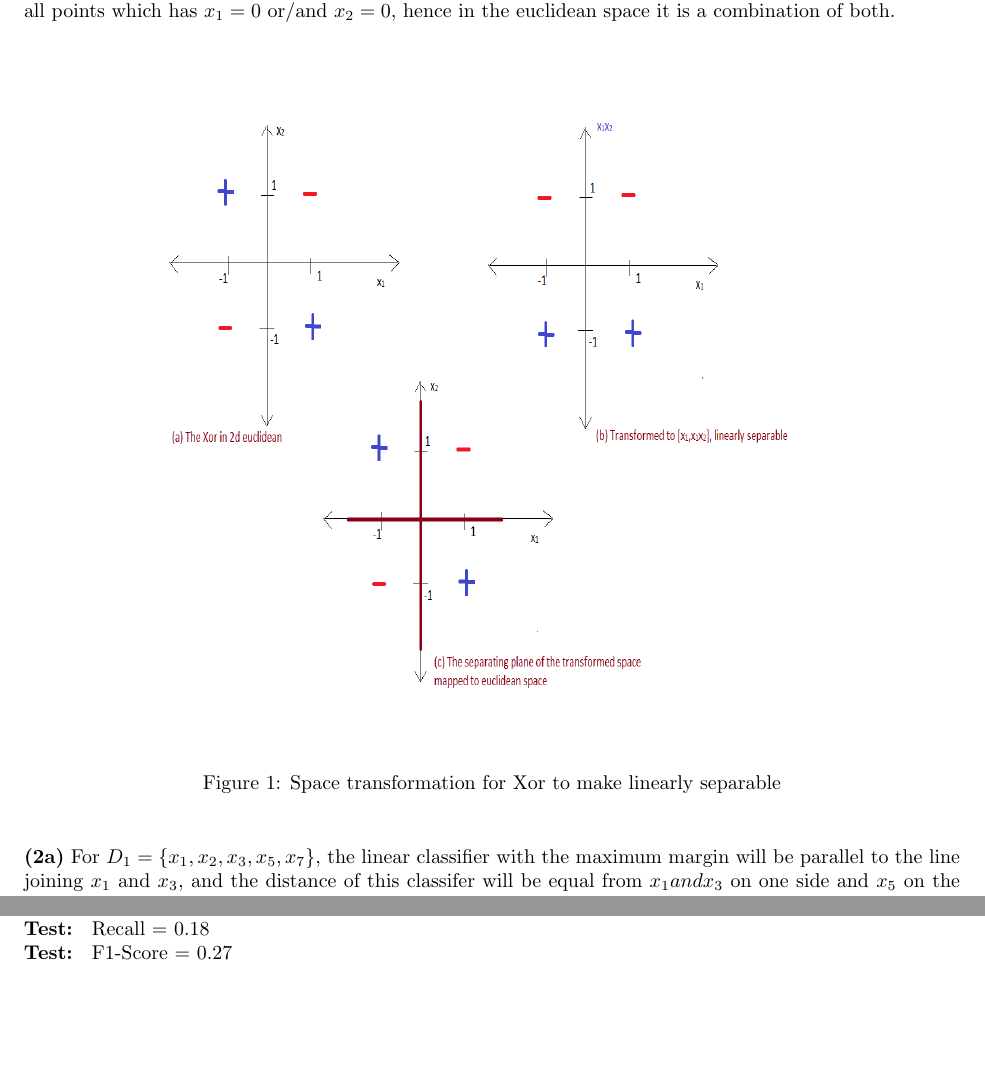
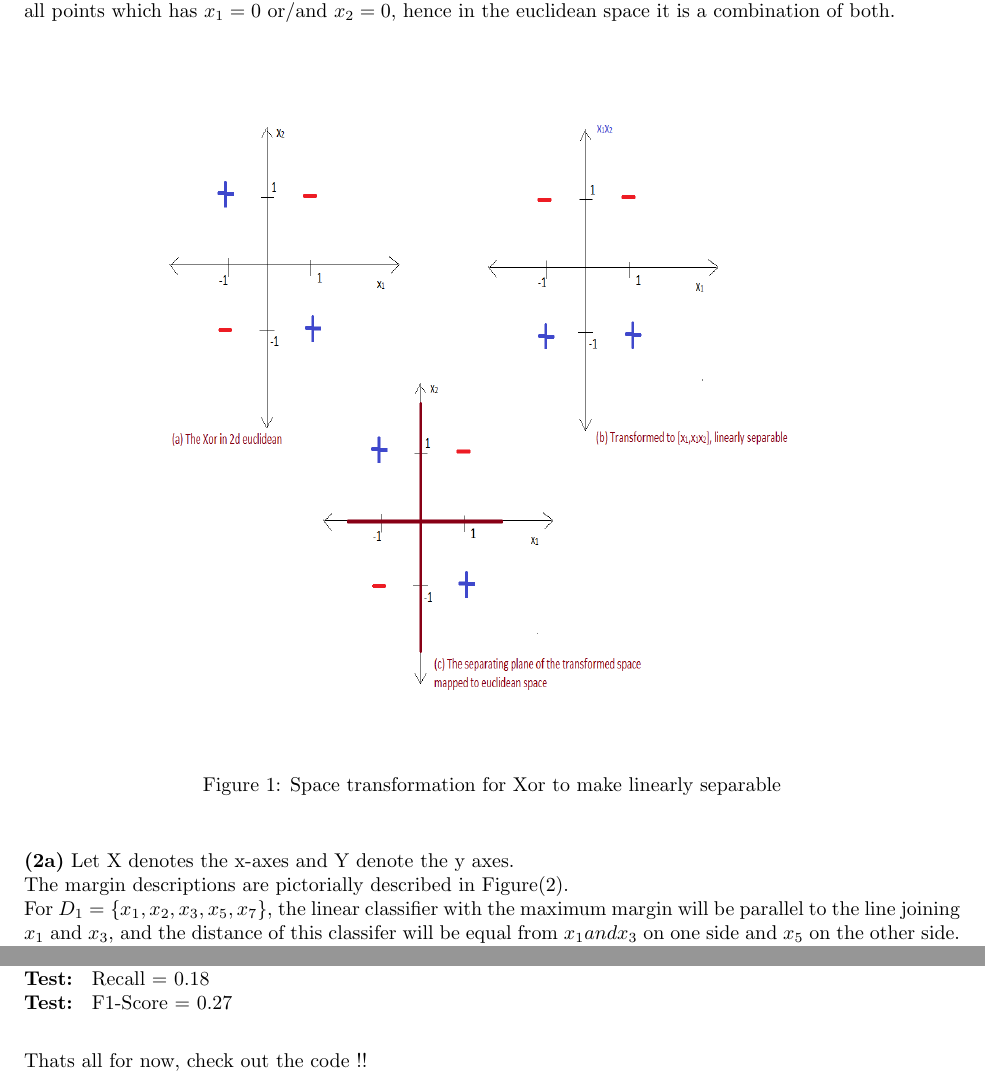
Before and after one commit to arnabd88/ML_Assignment5, a LaTeX problem sheet (Assignment5.tex): two parts of pages 2 and 9 of 9 before the commit and two parts of pages 2 and 10 of 10 after it, joined at a grey line, cut so that both start at the same text, the shorter picture padded with empty space. Compiled offline with pdfLaTeX.

Commit message:
Updates to Diagrams

```diff
--- a/Assignment5.tex
+++ b/Assignment5.tex
@@ -43,6 +43,8 @@
   \caption{Space transformation for Xor to make linearly separable}
   \end{figure}
 
-  \part{2a} For $D_1 = \{x_1, x_2, x_3, x_5, x_7\}$, the linear classifier with the maximum margin will be parallel to the line joining $x_1$ and $x_3$, and the distance of this classifer will be equal from $x_1 and x_3$ on one side and $x_5$ on the other side.  Hence, the maximum possible margin for $D_1$ will be half the distance of $x_5$ from the line joining $x_1$ and $x_3$. The line joining $x_1,x_3$ is $x_1 - x_2 = 0$. Then, margin for $D_1$ will be: \newline
+  \part{2a} Let X denotes the x-axes and Y denote the y axes. \newline
+  The margin descriptions are pictorially described in Figure(2). \newline
+  For $D_1 = \{x_1, x_2, x_3, x_5, x_7\}$, the linear classifier with the maximum margin will be parallel to the line joining $x_1$ and $x_3$, and the distance of this classifer will be equal from $x_1 and x_3$ on one side and $x_5$ on the other side.  Hence, the maximum possible margin for $D_1$ will be half the distance of $x_5$ from the line joining $x_1$ and $x_3$. The line joining $x_1,x_3$ is $Y - X = 0$. Then, margin for $D_1$ will be: \newline
   \[D_{1_{marginMax}} = \dfrac{1}{2 \times \sqrt[2]{2}}\]
 
@@ -295,4 +302,6 @@
      \textbf {Test: } Recall = 0.18 \newline
      \textbf {Test: } F1-Score = 0.27 \newline
 
+     Thats all for now, check out the code !!
+
 \end{document}
```
Also changed, not shown: Assignment5.pdf, Prob1pt2.png (added), Assignment5.tex (9 more changed lines).
